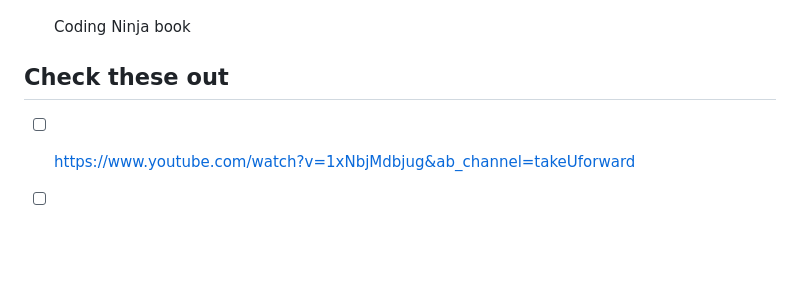
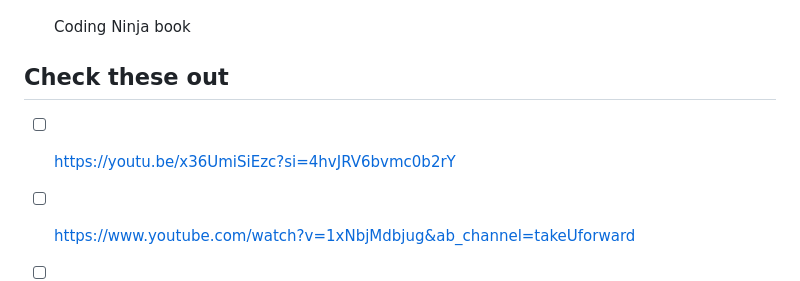
Before and after one commit to ksurajsingh/ksurajsingh.github.io, a Markdown page: dsa/readme.md, the part around the change. GitHub-like rendering; blank space fills up the shorter version.

Commit message:
dsa(readme):update

```diff
--- a/dsa/readme.md
+++ b/dsa/readme.md
@@ -68,6 +68,7 @@ https://leetcode.com/problems/maximum-depth-of-binary-tree/
 
 ## Check these out
 
+- [ ] https://youtu.be/x36UmiSiEzc?si=4hvJRV6bvmc0b2rY
 - [ ] https://www.youtube.com/watch?v=1xNbjMdbjug&ab_channel=takeUforward
 - [ ] https://www.youtube.com/watch?v=KEs5UyBJ39g&ab_channel=takeUforward
 - [ ] https://www.youtube.com/watch?v=HGk_ypEuS24&ab_channel=takeUforward
```
